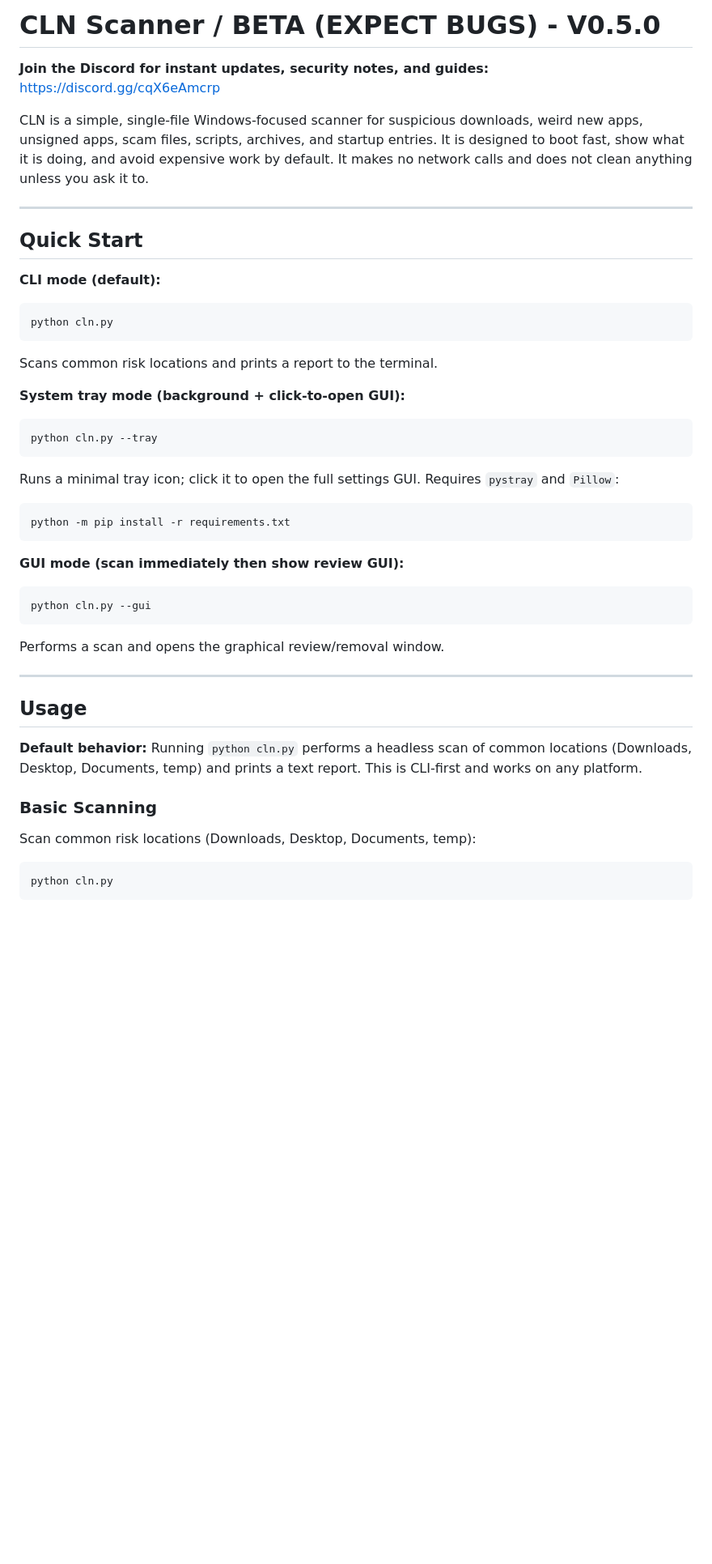
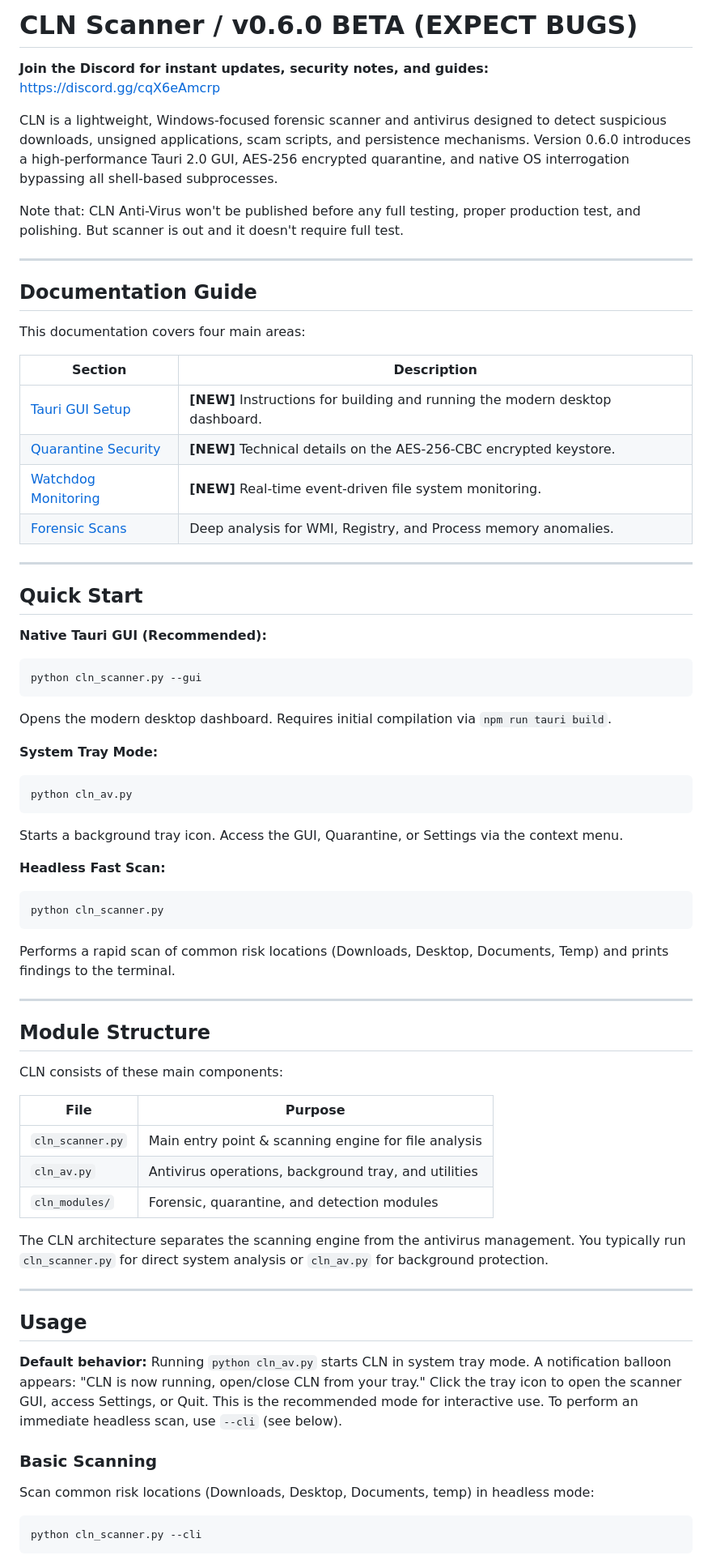
Before and after one commit to 44tl/Cln, a Markdown page: README.md, the part around one of its changes. Shown at 81% size. Rendered like a GitHub page; blank space fills up the shorter version.

````diff
--- a/README.md
+++ b/README.md
@@ -1,45 +1,71 @@
-# CLN Scanner / BETA (EXPECT BUGS) - V0.5.0
+# CLN Scanner / v0.6.0 BETA (EXPECT BUGS)
 
 **Join the Discord for instant updates, security notes, and guides:** https://discord.gg/cqX6eAmcrp
 
-CLN is a simple, single-file Windows-focused scanner for suspicious downloads, weird new apps, unsigned apps, scam files, scripts, archives, and startup entries. It is designed to boot fast, show what it is doing, and avoid expensive work by default. It makes no network calls and does not clean anything unless you ask it to.
+CLN is a lightweight, Windows-focused forensic scanner and antivirus designed to detect suspicious downloads, unsigned applications, scam scripts, and persistence mechanisms. Version 0.6.0 introduces a high-performance Tauri 2.0 GUI, AES-256 encrypted quarantine, and native OS interrogation bypassing all shell-based subprocesses.
+
+Note that: CLN Anti-Virus won't be published before any full testing, proper production test, and polishing. But scanner is out and it doesn't require full test.
+
+---
+
+## Documentation Guide
+
+This documentation covers four main areas:
+
+| Section | Description |
+|---------|-------------|
+| [Tauri GUI Setup](docs/tauri_gui_setup.md) | **[NEW]** Instructions for building and running the modern desktop dashboard. |
+| [Quarantine Security](docs/quarantine_monitoring.md) | **[NEW]** Technical details on the AES-256-CBC encrypted keystore. |
+| [Watchdog Monitoring](docs/watchdog_monitoring.md) | **[NEW]** Real-time event-driven file system monitoring. |
+| [Forensic Scans](docs/scanner.md) | Deep analysis for WMI, Registry, and Process memory anomalies. |
 
 ---
 
 ## Quick Start
 
-**CLI mode (default):**
+**Native Tauri GUI (Recommended):**
 ```bash
-python cln.py
+python cln_scanner.py --gui
 ```
-Scans common risk locations and prints a report to the terminal.
+Opens the modern desktop dashboard. Requires initial compilation via `npm run tauri build`.
 
-**System tray mode (background + click-to-open GUI):**
+**System Tray Mode:**
 ```bash
-python cln.py --tray
+python cln_av.py
 ```
-Runs a minimal tray icon; click it to open the full settings GUI. Requires `pystray` and `Pillow`:
+Starts a background tray icon. Access the GUI, Quarantine, or Settings via the context menu.
+
+**Headless Fast Scan:**
 ```bash
-python -m pip install -r requirements.txt
+python cln_scanner.py
 ```
+Performs a rapid scan of common risk locations (Downloads, Desktop, Documents, Temp) and prints findings to the terminal.
 
-**GUI mode (scan immediately then show review GUI):**
-```bash
-python cln.py --gui
-```
-Performs a scan and opens the graphical review/removal window.
+---
+
+## Module Structure
+
+CLN consists of these main components:
+
+| File | Purpose |
+|------|---------|
+| `cln_scanner.py` | Main entry point & scanning engine for file analysis |
+| `cln_av.py` | Antivirus operations, background tray, and utilities |
+| `cln_modules/` | Forensic, quarantine, and detection modules |
+
+The CLN architecture separates the scanning engine from the antivirus management. You typically run `cln_scanner.py` for direct system analysis or `cln_av.py` for background protection.
 
 ---
 
 ## Usage
 
-**Default behavior:** Running `python cln.py` performs a headless scan of common locations (Downloads, Desktop, Documents, temp) and prints a text report. This is CLI-first and works on any platform.
+**Default behavior:** Running `python cln_av.py` starts CLN in system tray mode. A notification balloon appears: "CLN is now running, open/close CLN from your tray." Click the tray icon to open the scanner GUI, access Settings, or Quit. This is the recommended mode for interactive use. To perform an immediate headless scan, use `--cli` (see below).
 
 ### Basic Scanning
 
-Scan common risk locations (Downloads, Desktop, Documents, temp):
+Scan common risk locations (Downloads, Desktop, Documents, temp) in headless mode:
 
 ```bash
-python cln.py
+python cln_scanner.py --cli
 ```
 
````
Also changed, not shown: other parts of README.md (+112 -48 lines).
